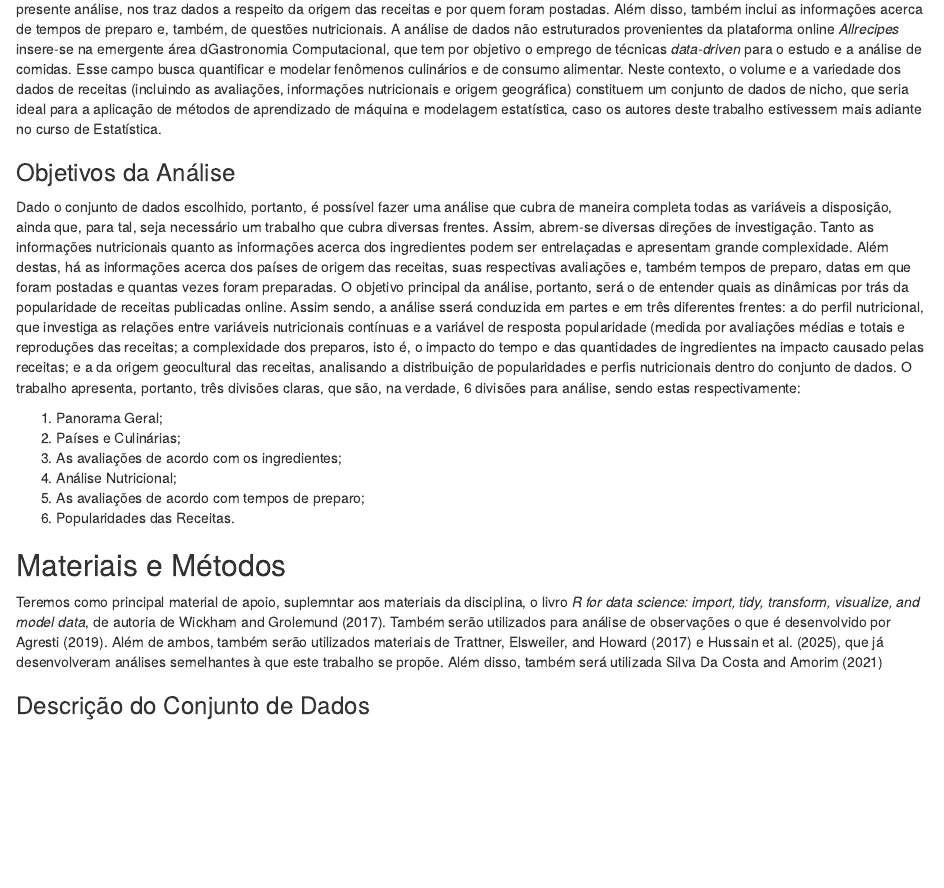
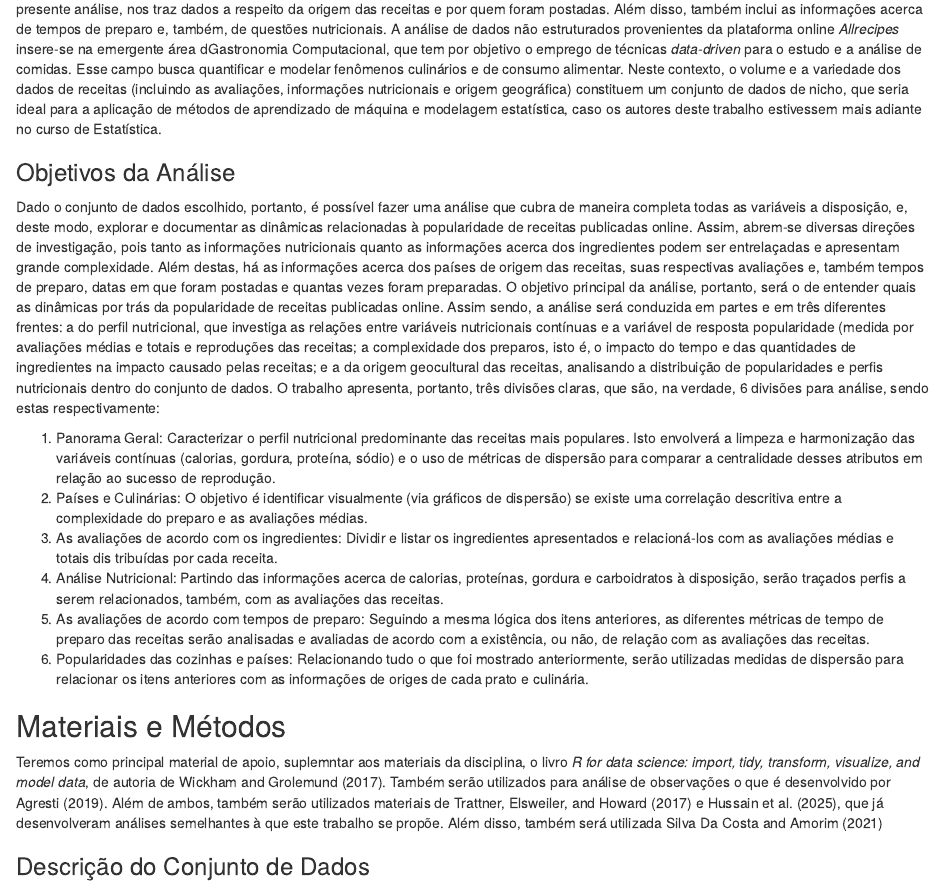
Before and after one commit to ototonho/CE302---2025.2, an R Markdown document (Parte 5/Trabalho Final - Elementos de Prog.Rmd): the page in a window 1100 px wide, from 810 px down. Rendered offline with R 4.5, knitr and Pandoc, with nearby package versions; some code elsewhere in the file could not run offline.

```diff
--- a/Parte 5/Trabalho Final - Elementos de Prog.Rmd
+++ b/Parte 5/Trabalho Final - Elementos de Prog.Rmd
@@ -25,16 +25,16 @@
 
 ### Objetivos da Análise
 
-Dado o conjunto de dados escolhido, portanto, é possível fazer uma análise que cubra de maneira completa todas as variáveis a disposição, ainda que, para tal, seja necessário um trabalho que cubra diversas frentes. Assim, abrem-se diversas direções de investigação. Tanto as informações nutricionais quanto as informações acerca dos ingredientes podem ser entrelaçadas e apresentam grande complexidade. Além destas, há as informações acerca dos países de origem das receitas, suas respectivas avaliações e, também tempos de preparo, datas em que foram postadas e quantas vezes foram preparadas.
-O objetivo principal da análise, portanto, será o de entender quais as dinâmicas por trás da popularidade de receitas publicadas online. Assim sendo, a análise sserá conduzida em partes e em três diferentes frentes: a do perfil nutricional, que investiga as relações entre variáveis nutricionais contínuas e a variável de resposta popularidade (medida por avaliações médias e totais e reproduções das receitas; a complexidade dos preparos, isto é, o impacto do tempo e das quantidades de ingredientes na impacto causado pelas receitas; e a da origem geocultural das receitas, analisando a distribuição de popularidades e perfis nutricionais dentro do conjunto de dados.
+Dado o conjunto de dados escolhido, portanto, é possível fazer uma análise que cubra de maneira completa todas as variáveis a disposição, e, deste modo, explorar e documentar as dinâmicas relacionadas à popularidade de receitas publicadas online. Assim, abrem-se diversas direções de investigação, pois tanto as informações nutricionais quanto as informações acerca dos ingredientes podem ser entrelaçadas e apresentam grande complexidade. Além destas, há as informações acerca dos países de origem das receitas, suas respectivas avaliações e, também tempos de preparo, datas em que foram postadas e quantas vezes foram preparadas.
+O objetivo principal da análise, portanto, será o de entender quais as dinâmicas por trás da popularidade de receitas publicadas online. Assim sendo, a análise será conduzida em partes e em três diferentes frentes: a do perfil nutricional, que investiga as relações entre variáveis nutricionais contínuas e a variável de resposta popularidade (medida por avaliações médias e totais e reproduções das receitas; a complexidade dos preparos, isto é, o impacto do tempo e das quantidades de ingredientes na impacto causado pelas receitas; e a da origem geocultural das receitas, analisando a distribuição de popularidades e perfis nutricionais dentro do conjunto de dados.
 O trabalho apresenta, portanto, três divisões claras, que são, na verdade, 6 divisões para análise, sendo estas respectivamente:
 
-1. Panorama Geral;
-2. Países e Culinárias;
-3. As avaliações de acordo com os ingredientes;
-4. Análise Nutricional;
-5. As avaliações de acordo com tempos de preparo;
-6. Popularidades das Receitas.
+1. Panorama Geral: Caracterizar o perfil nutricional predominante das receitas mais populares. Isto envolverá a limpeza e harmonização das variáveis contínuas (calorias, gordura, proteína, sódio) e o uso de métricas de dispersão para comparar a centralidade desses atributos em relação ao sucesso de reprodução.
+2. Países e Culinárias: O objetivo é identificar visualmente (via gráficos de dispersão) se existe uma correlação descritiva entre a complexidade do preparo e as avaliações médias.
+3. As avaliações de acordo com os ingredientes: Dividir e listar os ingredientes apresentados e relacioná-los com as avaliações médias e totais dis tribuídas por cada receita.
+4. Análise Nutricional: Partindo das informações acerca de calorias, proteínas, gordura e carboidratos à disposição, serão traçados perfis a serem relacionados, também, com as avaliações das receitas.
+5. As avaliações de acordo com tempos de preparo: Seguindo a mesma lógica dos itens anteriores, as diferentes métricas de tempo de preparo das receitas serão analisadas e avaliadas de acordo com a existência, ou não, de relação com as avaliações das receitas.
+6. Popularidades das cozinhas e países: Relacionando tudo o que foi mostrado anteriormente, serão utilizadas medidas de dispersão para relacionar os itens anteriores com as informações de origes de cada prato e culinária.
 
 ## Materiais e Métodos {#sec-02}
 
```
